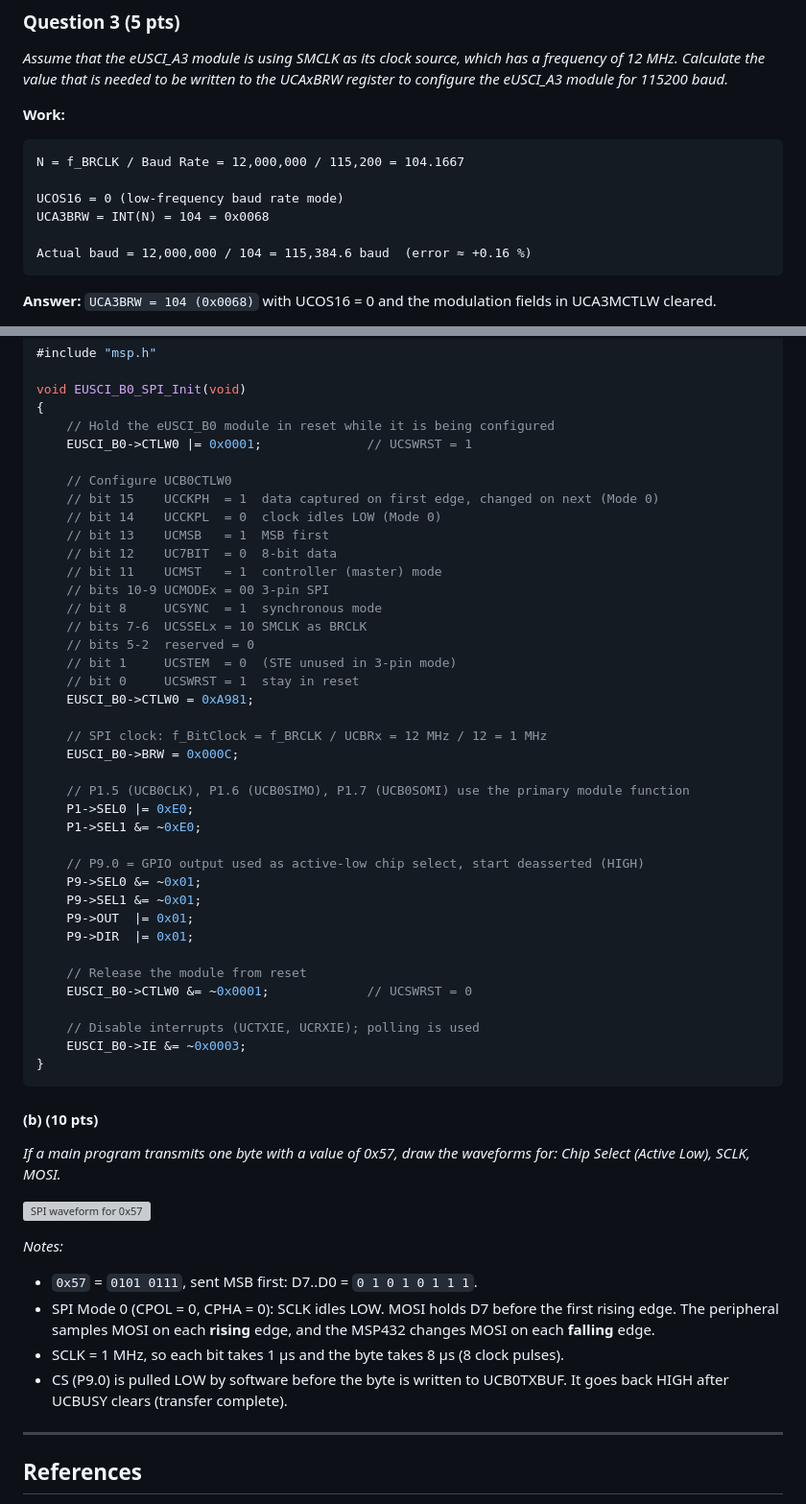
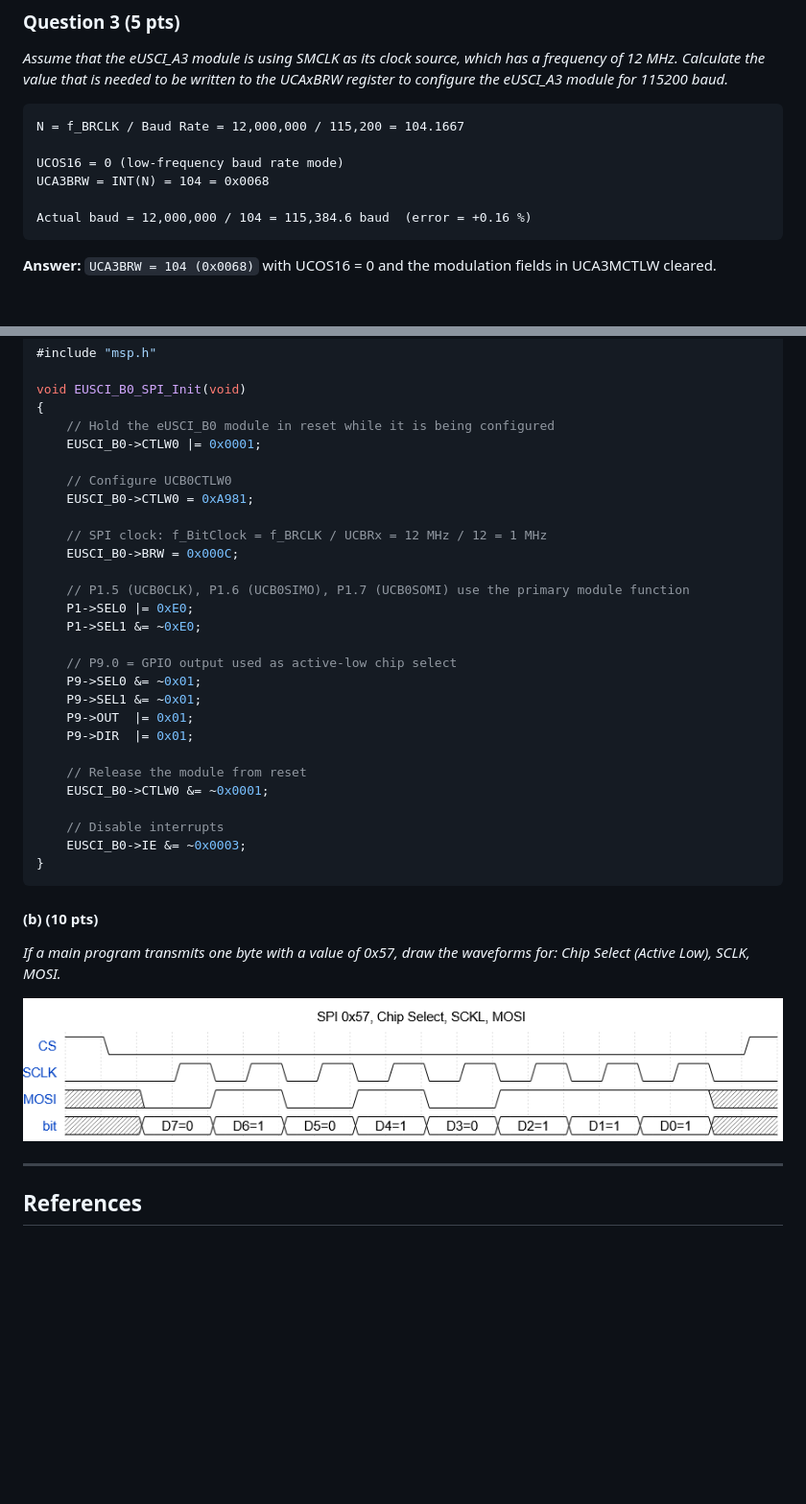
Before and after one commit to jambho/ECE_528_Homework_3, a Markdown page: README.md, 2 parts joined by grey strips. Shown at 96% size. GitHub-like rendering; pictures changed too: images/q8b_spi_waveform.png (added); blank space fills up the shorter version; grey boxes are pictures that could not be loaded.

````diff
--- a/README.md
+++ b/README.md
@@ -41,7 +41,6 @@ _What is the purpose of the UCAxSTATW status register in the UART module? Which
 
 _Assume that the eUSCI_A3 module is using SMCLK as its clock source, which has a frequency of 12 MHz. Calculate the value that is needed to be written to the UCAxBRW register to configure the eUSCI_A3 module for 115200 baud._
 
-**Work:**
 
 ```
 N = f_BRCLK / Baud Rate = 12,000,000 / 115,200 = 104.1667
@@ -49,7 +48,7 @@ N = f_BRCLK / Baud Rate = 12,000,000 / 115,200 = 104.1667
 UCOS16 = 0 (low-frequency baud rate mode)
 UCA3BRW = INT(N) = 104 = 0x0068
 
-Actual baud = 12,000,000 / 104 = 115,384.6 baud  (error ≈ +0.16 %)
+Actual baud = 12,000,000 / 104 = 115,384.6 baud  (error = +0.16 %)
 ```
 
 **Answer:** `UCA3BRW = 104 (0x0068)` with UCOS16 = 0 and the modulation fields in UCA3MCTLW cleared.
@@ -250,20 +241,9 @@ _Write a function named EUSCI_B0_SPI_Init that configures the eUSCI_B0 module fo
 void EUSCI_B0_SPI_Init(void)
 {
     // Hold the eUSCI_B0 module in reset while it is being configured
-    EUSCI_B0->CTLW0 |= 0x0001;              // UCSWRST = 1
+    EUSCI_B0->CTLW0 |= 0x0001;
 
     // Configure UCB0CTLW0
-    // bit 15    UCCKPH  = 1  data captured on first edge, changed on next (Mode 0)
-    // bit 14    UCCKPL  = 0  clock idles LOW (Mode 0)
-    // bit 13    UCMSB   = 1  MSB first
-    // bit 12    UC7BIT  = 0  8-bit data
-    // bit 11    UCMST   = 1  controller (master) mode
-    // bits 10-9 UCMODEx = 00 3-pin SPI
-    // bit 8     UCSYNC  = 1  synchronous mode
-    // bits 7-6  UCSSELx = 10 SMCLK as BRCLK
-    // bits 5-2  reserved = 0
-    // bit 1     UCSTEM  = 0  (STE unused in 3-pin mode)
-    // bit 0     UCSWRST = 1  stay in reset
     EUSCI_B0->CTLW0 = 0xA981;
 
     // SPI clock: f_BitClock = f_BRCLK / UCBRx = 12 MHz / 12 = 1 MHz
@@ -273,16 +253,16 @@ void EUSCI_B0_SPI_Init(void)
     P1->SEL0 |= 0xE0;
     P1->SEL1 &= ~0xE0;
 
-    // P9.0 = GPIO output used as active-low chip select, start deasserted (HIGH)
+    // P9.0 = GPIO output used as active-low chip select
     P9->SEL0 &= ~0x01;
     P9->SEL1 &= ~0x01;
     P9->OUT  |= 0x01;
     P9->DIR  |= 0x01;
 
     // Release the module from reset
-    EUSCI_B0->CTLW0 &= ~0x0001;             // UCSWRST = 0
+    EUSCI_B0->CTLW0 &= ~0x0001;
 
-    // Disable interrupts (UCTXIE, UCRXIE); polling is used
+    // Disable interrupts
     EUSCI_B0->IE &= ~0x0003;
 }
 ```
@@ -293,11 +273,7 @@ _If a main program transmits one byte with a value of 0x57, draw the waveforms f
 
 ![SPI waveform for 0x57](images/q8b_spi_waveform.png)
 
-_Notes:_
-- `0x57` = `0101 0111`, sent MSB first: D7..D0 = `0 1 0 1 0 1 1 1`.
-- SPI Mode 0 (CPOL = 0, CPHA = 0): SCLK idles LOW. MOSI holds D7 before the first rising edge. The peripheral samples MOSI on each **rising** edge, and the MSP432 changes MOSI on each **falling** edge.
-- SCLK = 1 MHz, so each bit takes 1 µs and the byte takes 8 µs (8 clock pulses).
-- CS (P9.0) is pulled LOW by software before the byte is written to UCB0TXBUF. It goes back HIGH after UCBUSY clears (transfer complete).
+
 
 
 ---
````
Also changed, not shown: other parts of README.md (+3 -11 lines), images/q4b_uart_waveform.png (added).
